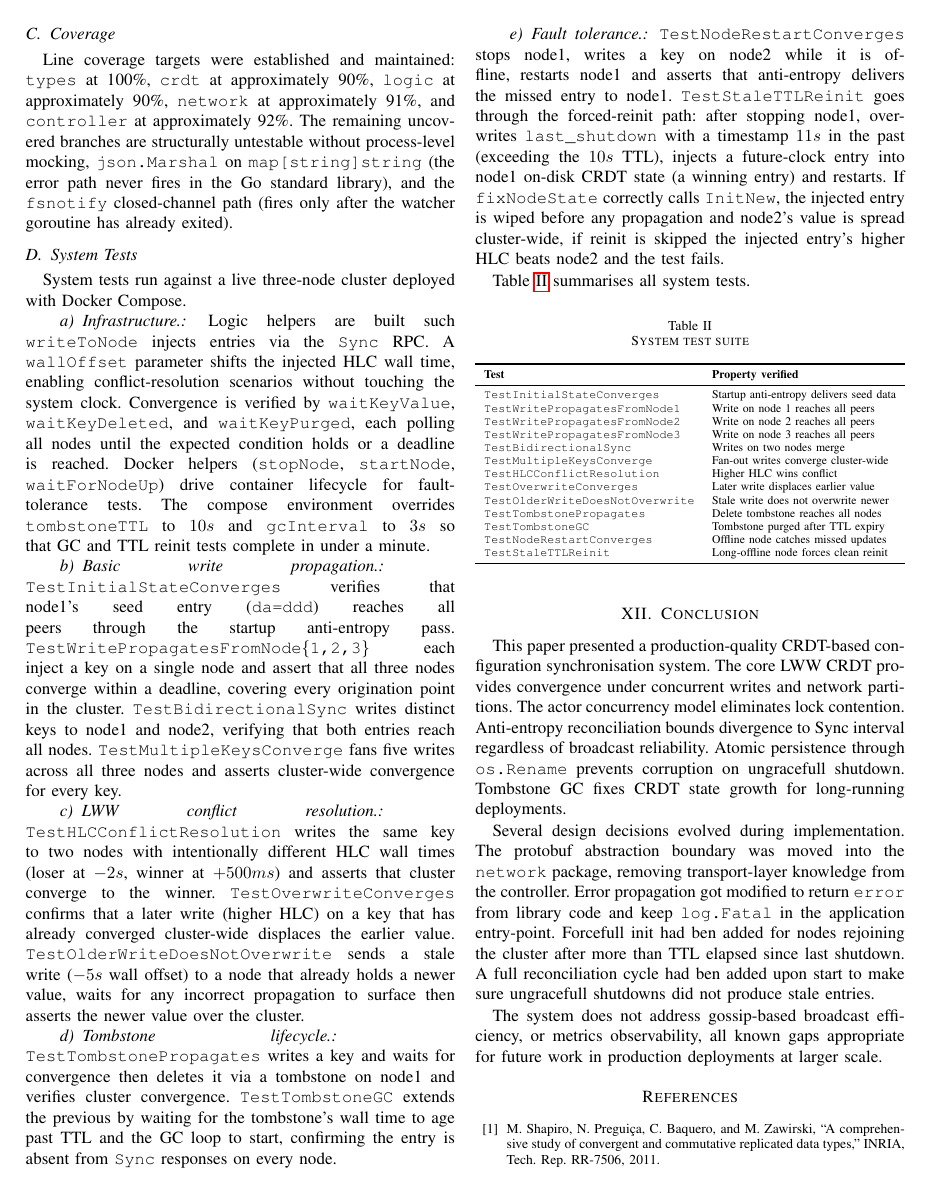
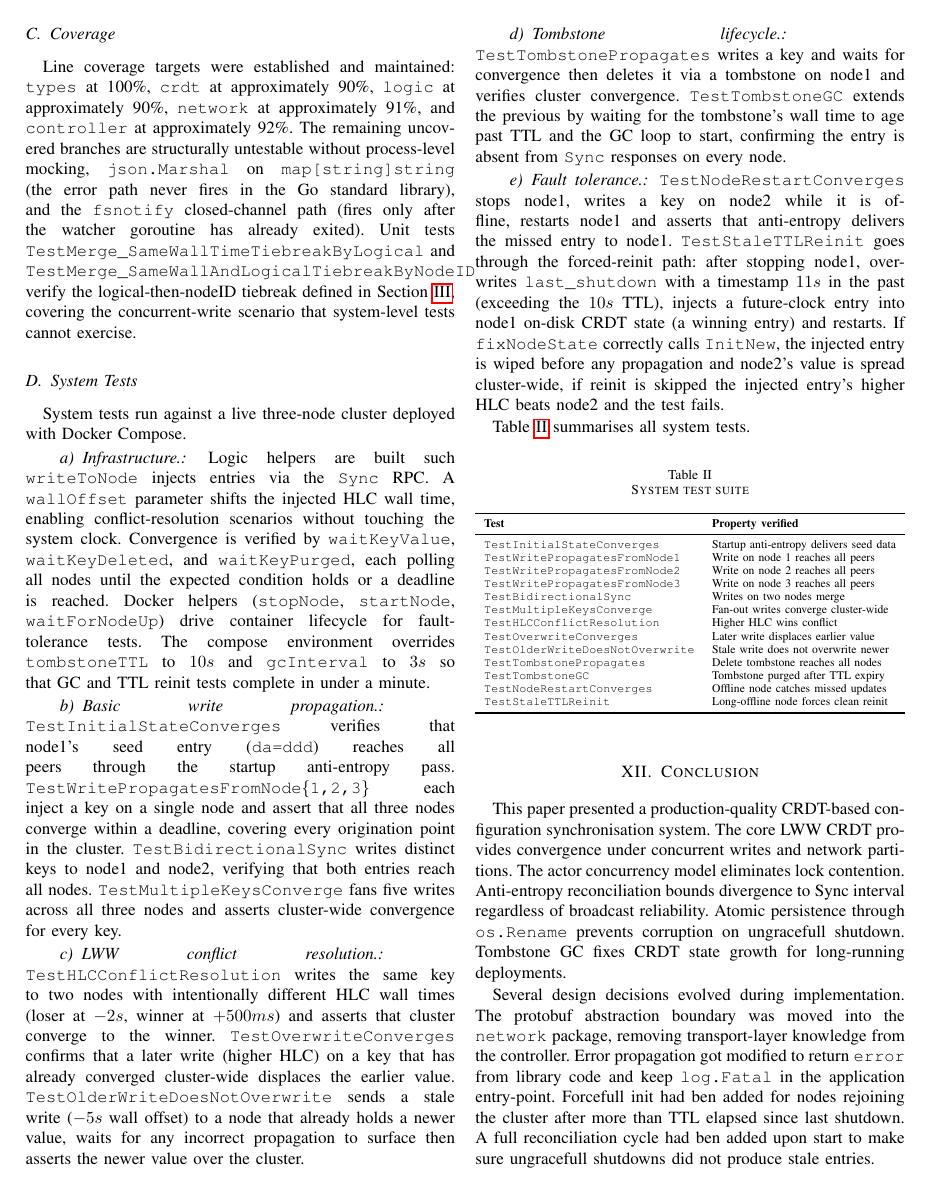
Before and after one commit to gdr00/distributed-server-update, a LaTeX paper (report/main.tex): page 6 of 7. Compiled offline with pdfLaTeX.

Commit message:
Added ref to unit test over crdt that checks HLC merge behaviour

```diff
--- a/report/main.tex
+++ b/report/main.tex
@@ -656,6 +656,10 @@ at approximately 90\%, \texttt{network} at approximately 91\%, and
 untestable without process-level mocking, \texttt{json.Marshal} on \texttt{map[string]string} (the error path never
 fires in the Go standard library), and the \texttt{fsnotify} closed-channel
 path (fires only after the watcher goroutine has already exited).
+Unit tests \texttt{TestMerge\_SameWallTimeTiebreakByLogical} and
+\texttt{TestMerge\_SameWallAndLogicalTiebreakByNodeID} verify the
+logical-then-nodeID tiebreak defined in Section~\ref{sec:crdt}, covering
+the concurrent-write scenario that system-level tests cannot exercise.
 
 \subsection{System Tests}
 
```
Also changed, not shown: report/main.pdf.
